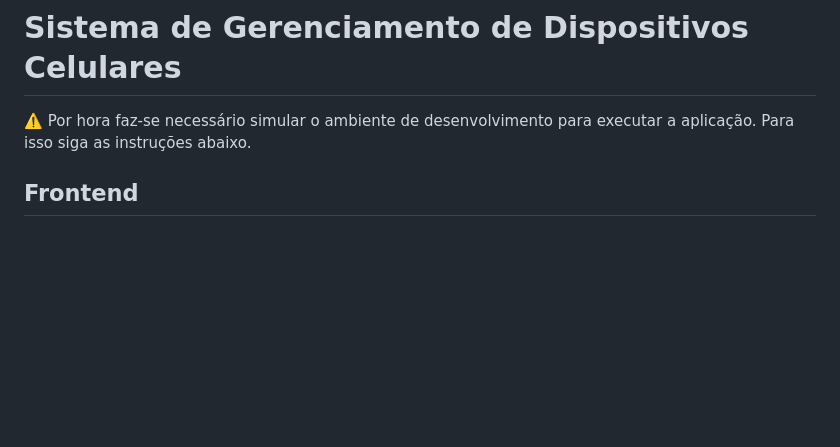
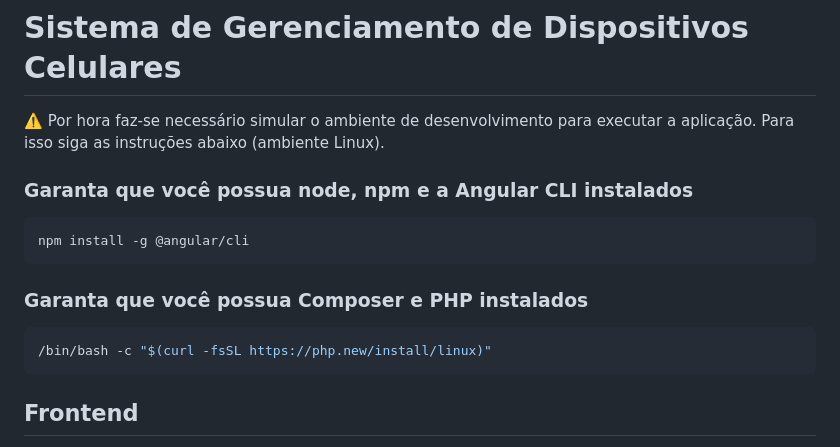
Before and after one commit to gbitd/ger_celular, a Markdown page: README.md, the part around the change. Drawn GitHub-style; blank space fills up the shorter version.

Commit message:
Atualiza README.md

````diff
--- a/README.md
+++ b/README.md
@@ -1,6 +1,15 @@
 # Sistema de Gerenciamento de Dispositivos Celulares
 
-⚠️ Por hora faz-se necessário simular o ambiente de desenvolvimento para executar a aplicação. Para isso siga as instruções abaixo.
+⚠️ Por hora faz-se necessário simular o ambiente de desenvolvimento para executar a aplicação. Para isso siga as instruções abaixo (ambiente Linux).
+
+### Garanta que você possua node, npm e a Angular CLI instalados
+```bash
+npm install -g @angular/cli
+```
+### Garanta que você possua Composer e PHP instalados
+```bash
+/bin/bash -c "$(curl -fsSL https://php.new/install/linux)"
+```
 
 ## Frontend
 
````
